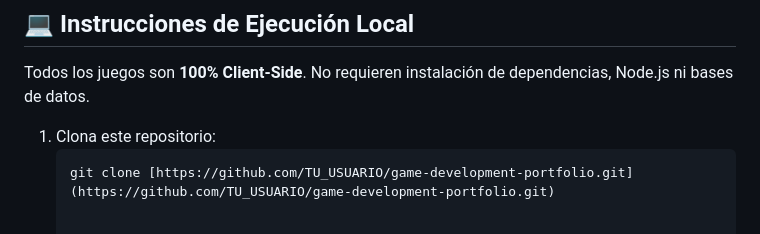
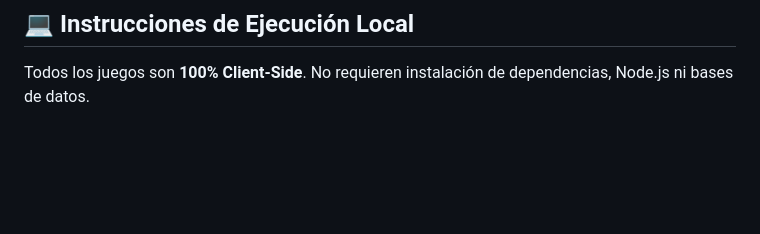
Before and after one commit to DenisTae/game-development-portfolio, a Markdown page: README.md, the part around the change. Drawn GitHub-style; blank space fills up the shorter version.

````diff
--- a/README.md
+++ b/README.md
@@ -49,7 +49,3 @@ Puedes revisar la descripción de cada proyecto o jugarlos directamente haciendo
 ## 💻 Instrucciones de Ejecución Local
 
 Todos los juegos son **100% Client-Side**. No requieren instalación de dependencias, Node.js ni bases de datos.
-
-1. Clona este repositorio:
-   ```bash
-   git clone [https://github.com/TU_USUARIO/game-development-portfolio.git](https://github.com/TU_USUARIO/game-development-portfolio.git)
````
